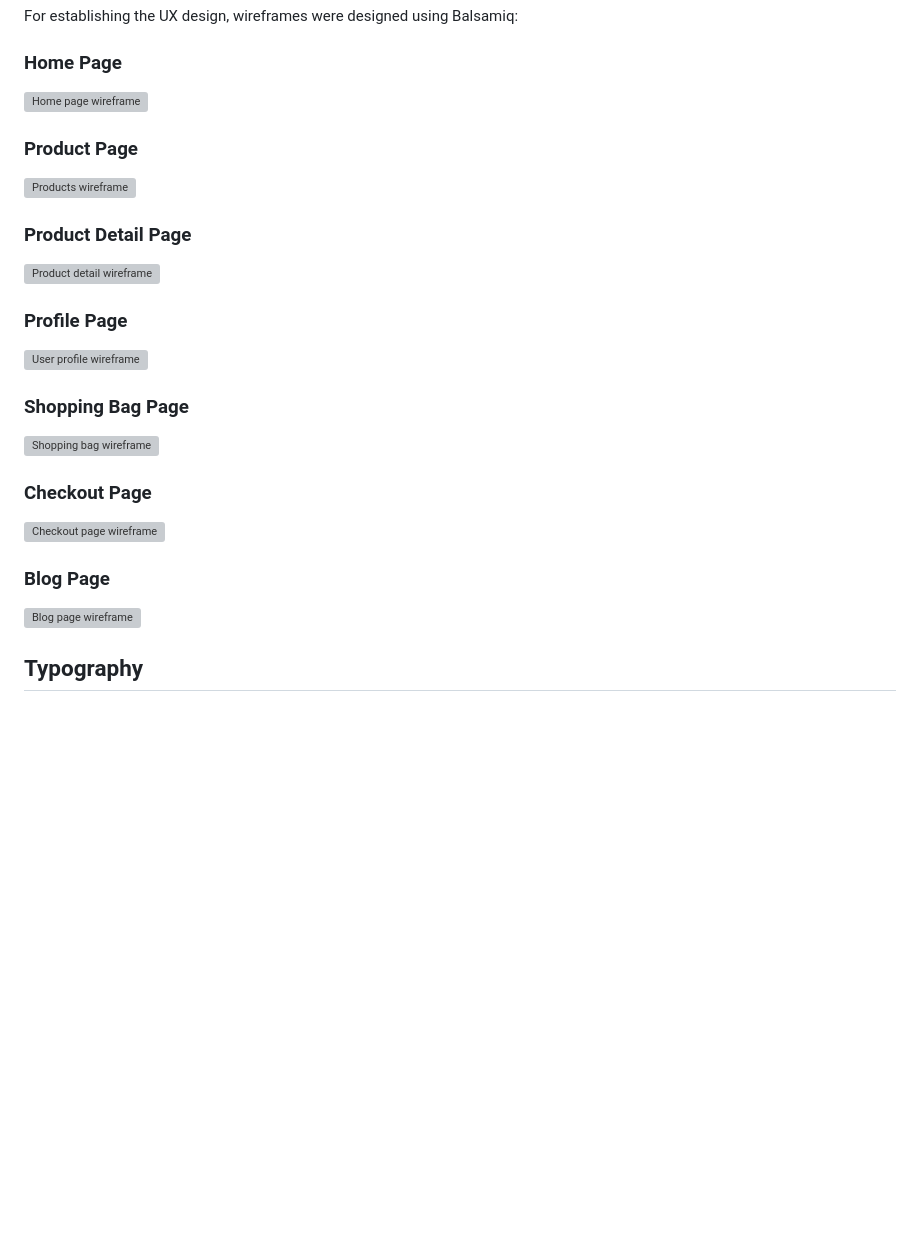
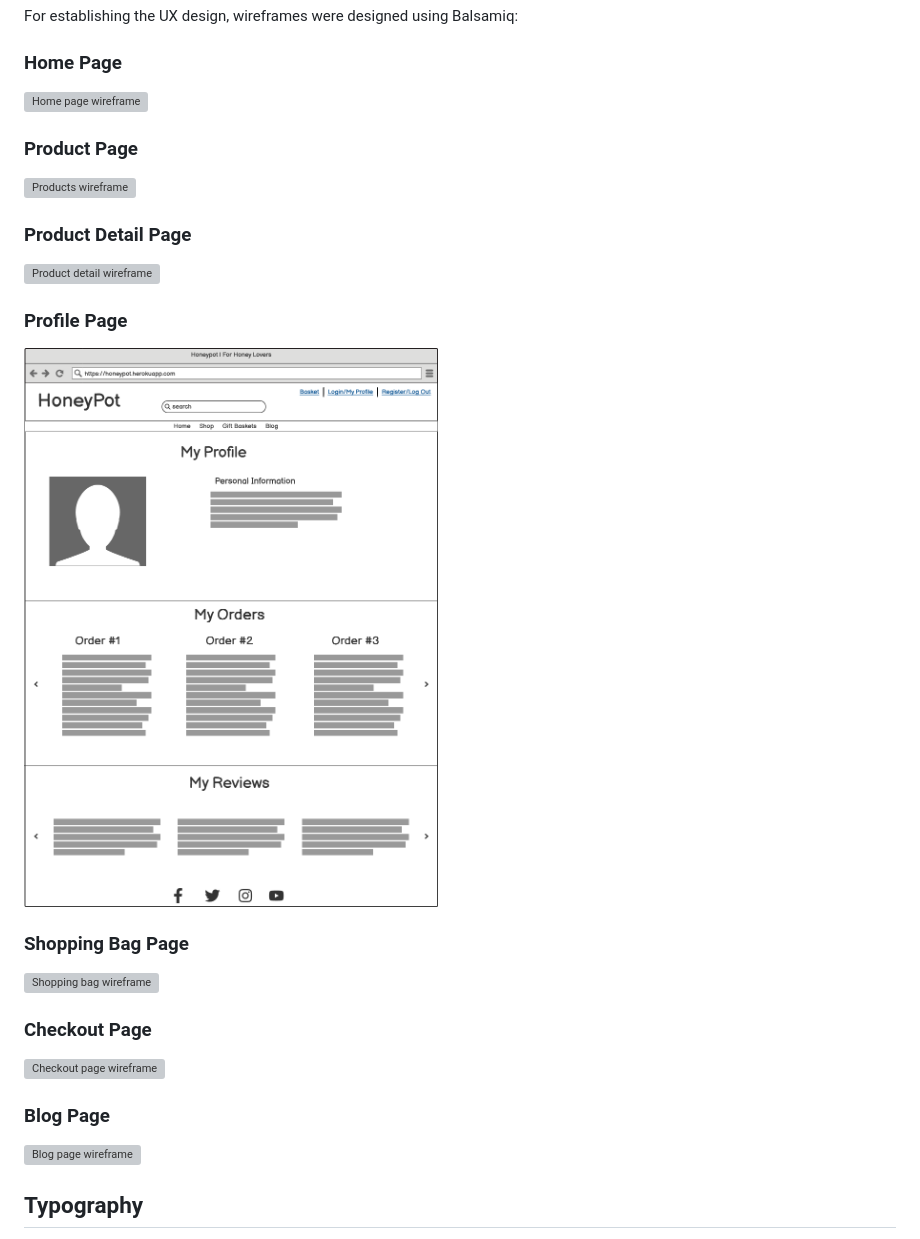
Before and after one commit to petra66orii/honeypot, a Markdown page: README.md, the part around one of its changes. Rendered like a GitHub page; blank space fills up the shorter version; grey boxes are pictures that could not be loaded.

Commit message:
Update wireframe file names to avoid confusion

```diff
--- a/README.md
+++ b/README.md
@@ -389,7 +389,7 @@ For establishing the UX design, wireframes were designed using Balsamiq:
 
 ### Profile Page
 
-![User profile wireframe](static/images/README/user-profile.png)
+![User profile wireframe](static/images/README/user-profile-wireframe.png)
 
 ### Shopping Bag Page
 
```
Also changed, not shown: other parts of README.md (+6 -6 lines).
